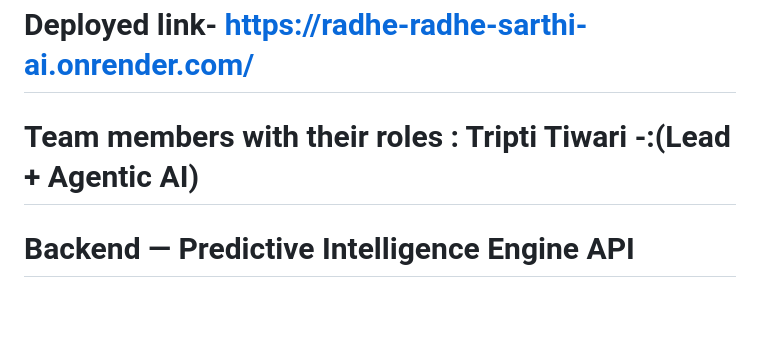
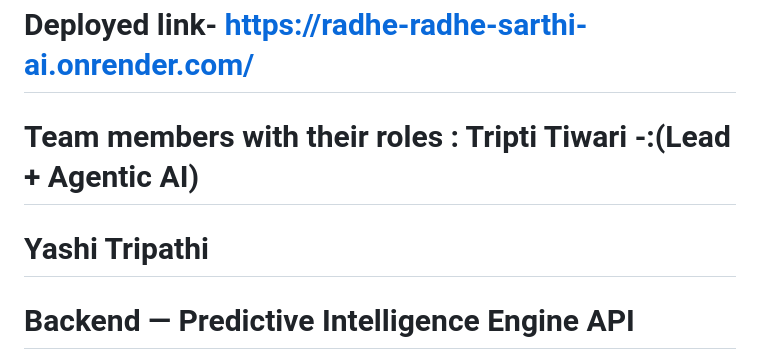
Before and after one commit to tripti369/minor_project_bbdu, a Markdown page: README.md, the part around the change. Drawn GitHub-style; blank space fills up the shorter version.

```diff
--- a/README.md
+++ b/README.md
@@ -1,6 +1,8 @@
 # Deployed link- https://radhe-radhe-sarthi-ai.onrender.com/
 
 # Team members with their roles : Tripti Tiwari -:(Lead + Agentic AI)
+# Yashi Tripathi
+
 # Backend — Predictive Intelligence Engine API
 
 FastAPI + SQLite backend. Real CSV data, real database, no mock endpoints.
```
